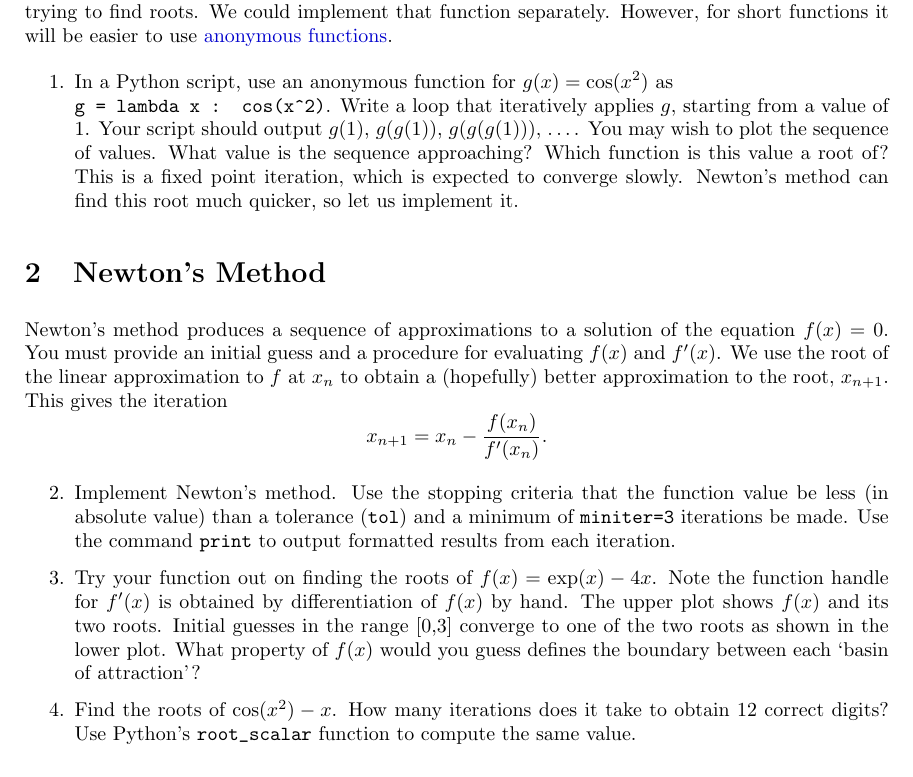
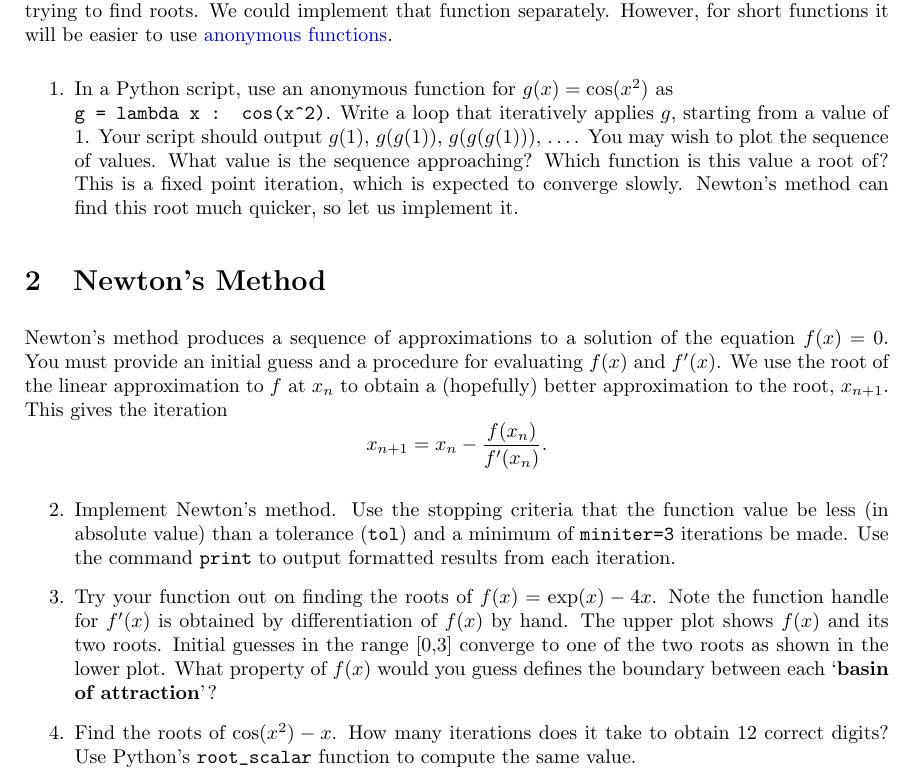
Before and after one commit to bigfatbernie/IBLMathModeling, a LaTeX problem sheet (homeworks/homework1/homework1.tex): part of page 1 of 2, cut so that both start at the same text. Compiled offline with pdfLaTeX.

Commit message:
updated hw1

```diff
--- a/homeworks/homework1/homework1.tex
+++ b/homeworks/homework1/homework1.tex
@@ -130,7 +130,7 @@ $$x_{n+1} = x_n - \frac{f(x_n)}{f'(x_n)}.$$
 
 \item Implement Newton's method. Use the stopping criteria that the function value be less (in absolute value) than a tolerance (\verb|tol|) and a minimum of \verb|miniter=3| iterations be made. Use the command \verb|print| to output formatted results from each iteration.
 
-\item Try your function out on finding the roots of $f(x) = \exp(x) - 4x$. Note the function handle for $f'(x)$ is obtained by differentiation of $f(x)$ by hand. The upper plot shows $f(x)$ and its two roots. Initial guesses in the range [0,3] converge to one of the two roots as shown in the lower plot. What property of $f(x)$ would you guess defines the boundary between each `basin of attraction'?
+\item Try your function out on finding the roots of $f(x) = \exp(x) - 4x$. Note the function handle for $f'(x)$ is obtained by differentiation of $f(x)$ by hand. The upper plot shows $f(x)$ and its two roots. Initial guesses in the range [0,3] converge to one of the two roots as shown in the lower plot. What property of $f(x)$ would you guess defines the boundary between each `\textbf{basin of attraction}'?
 
 \item Find the roots of $\cos(x^2) - x$. How many iterations does it take to obtain 12 correct digits? Use Python's \verb|root_scalar| function to compute the same value.
 
```
Also changed, not shown: homeworks/homework1/homework1.tex (3 more changed lines), 1 other file.
